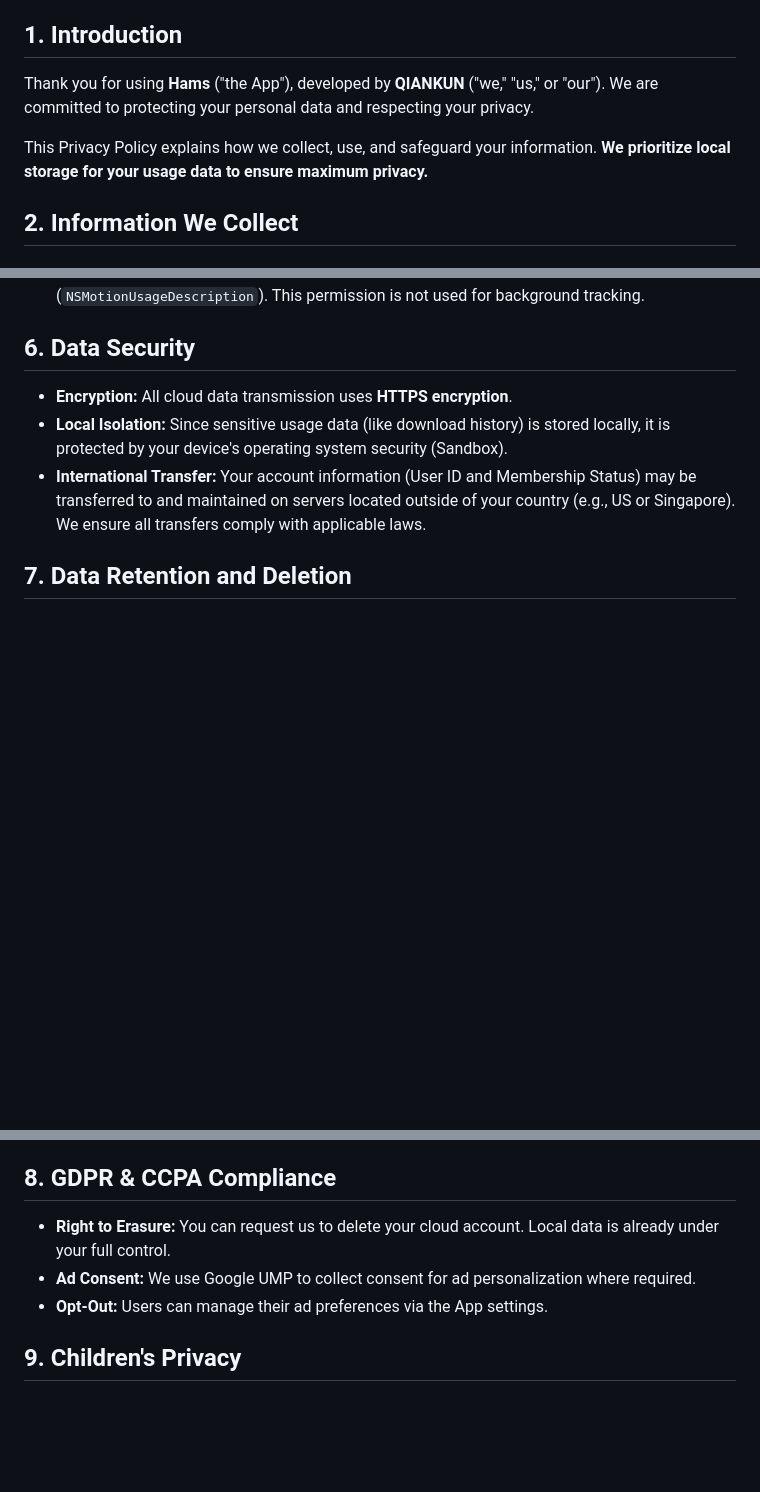
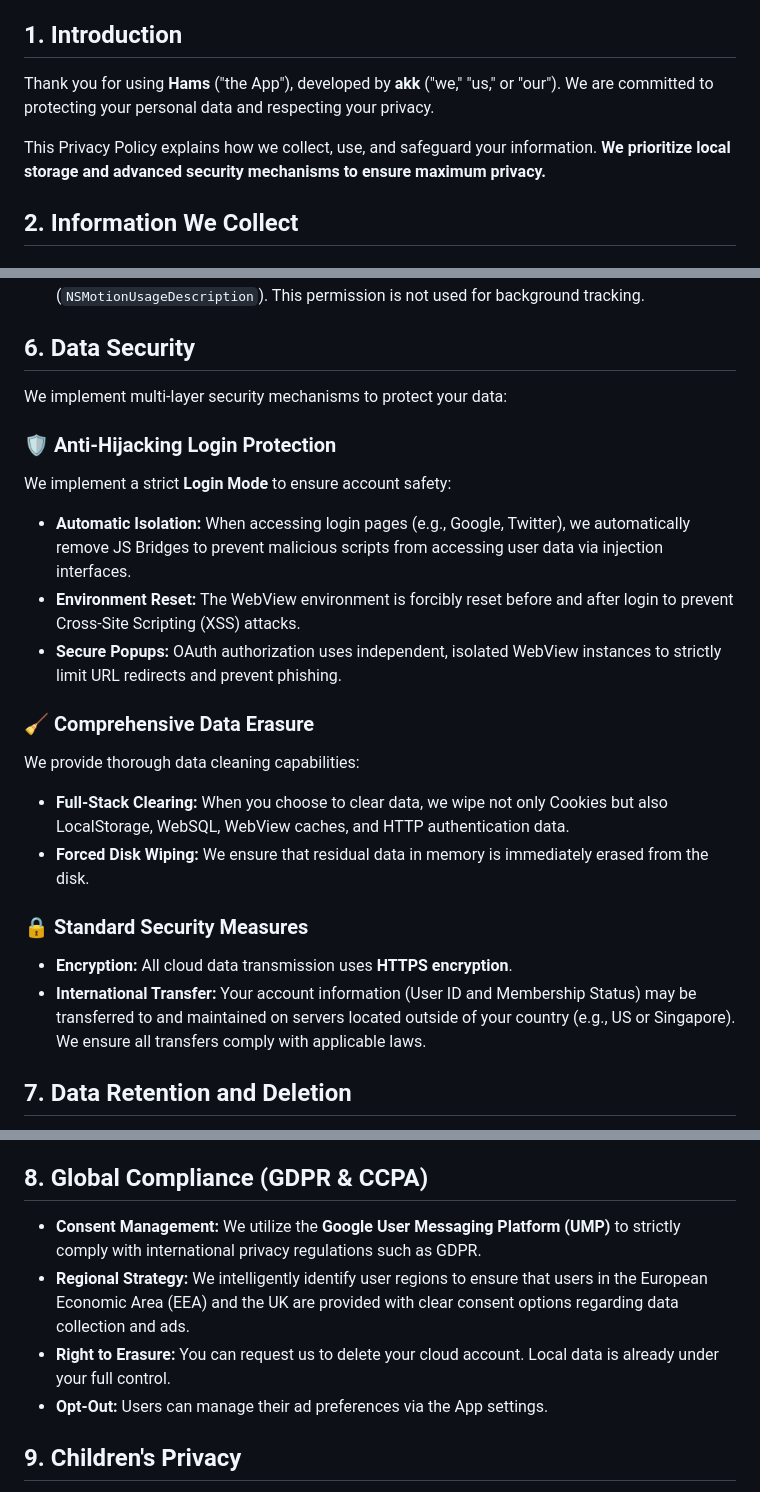
Before and after one commit to akk911709-code/hams-site, a Markdown page: privacy.md, 3 parts joined by grey strips. Drawn GitHub-style; blank space fills up the shorter version.

Commit message:
Update privacy.md
Signed-off-by: akk911709-code <akk911709@gmail.com>

```diff
--- a/privacy.md
+++ b/privacy.md
@@ -3,9 +3,9 @@
 **Effective Date:** January 5, 2026
 
 ## 1. Introduction
-Thank you for using **Hams** ("the App"), developed by **QIANKUN** ("we," "us," or "our"). We are committed to protecting your personal data and respecting your privacy.
+Thank you for using **Hams** ("the App"), developed by **akk** ("we," "us," or "our"). We are committed to protecting your personal data and respecting your privacy.
 
-This Privacy Policy explains how we collect, use, and safeguard your information. **We prioritize local storage for your usage data to ensure maximum privacy.**
+This Privacy Policy explains how we collect, use, and safeguard your information. **We prioritize local storage and advanced security mechanisms to ensure maximum privacy.**
 
 ## 2. Information We Collect
 
@@ -50,8 +52,21 @@ The App requests the following permissions to function:
 * **Sensors (iOS Motion Usage):** Required for the optional "Shake-to-Ad" feature (`NSMotionUsageDescription`). This permission is not used for background tracking.
 
 ## 6. Data Security
+We implement multi-layer security mechanisms to protect your data:
+
+### 🛡️ Anti-Hijacking Login Protection
+We implement a strict **Login Mode** to ensure account safety:
+* **Automatic Isolation:** When accessing login pages (e.g., Google, Twitter), we automatically remove JS Bridges to prevent malicious scripts from accessing user data via injection interfaces.
+* **Environment Reset:** The WebView environment is forcibly reset before and after login to prevent Cross-Site Scripting (XSS) attacks.
+* **Secure Popups:** OAuth authorization uses independent, isolated WebView instances to strictly limit URL redirects and prevent phishing.
+
+### 🧹 Comprehensive Data Erasure
+We provide thorough data cleaning capabilities:
+* **Full-Stack Clearing:** When you choose to clear data, we wipe not only Cookies but also LocalStorage, WebSQL, WebView caches, and HTTP authentication data.
+* **Forced Disk Wiping:** We ensure that residual data in memory is immediately erased from the disk.
+
+### 🔒 Standard Security Measures
 * **Encryption:** All cloud data transmission uses **HTTPS encryption**.
-* **Local Isolation:** Since sensitive usage data (like download history) is stored locally, it is protected by your device's operating system security (Sandbox).
 * **International Transfer:** Your account information (User ID and Membership Status) may be transferred to and maintained on servers located outside of your country (e.g., US or Singapore). We ensure all transfers comply with applicable laws.
 
 ## 7. Data Retention and Deletion
@@ -59,9 +74,10 @@ The App requests the following permissions to function:
 * **App Private Data:** Data stored in the App's private directory (e.g., Download History database, Settings) **is automatically deleted by the Operating System** when you uninstall the App.
 * **Public Media Files:** Media files (videos, images) that you have downloaded and saved to public directories (e.g., System Gallery, /Downloads folder) **are NOT deleted** by uninstalling the App. You maintain full ownership and control over these files and must delete them manually via your device's file manager.
 
-## 8. GDPR & CCPA Compliance
+## 8. Global Compliance (GDPR & CCPA)
+* **Consent Management:** We utilize the **Google User Messaging Platform (UMP)** to strictly comply with international privacy regulations such as GDPR.
+* **Regional Strategy:** We intelligently identify user regions to ensure that users in the European Economic Area (EEA) and the UK are provided with clear consent options regarding data collection and ads.
 * **Right to Erasure:** You can request us to delete your cloud account. Local data is already under your full control.
-* **Ad Consent:** We use Google UMP to collect consent for ad personalization where required.
 * **Opt-Out:** Users can manage their ad preferences via the App settings.
 
 ## 9. Children's Privacy
```
Also changed, not shown: other parts of privacy.md (+4 -2 lines).
